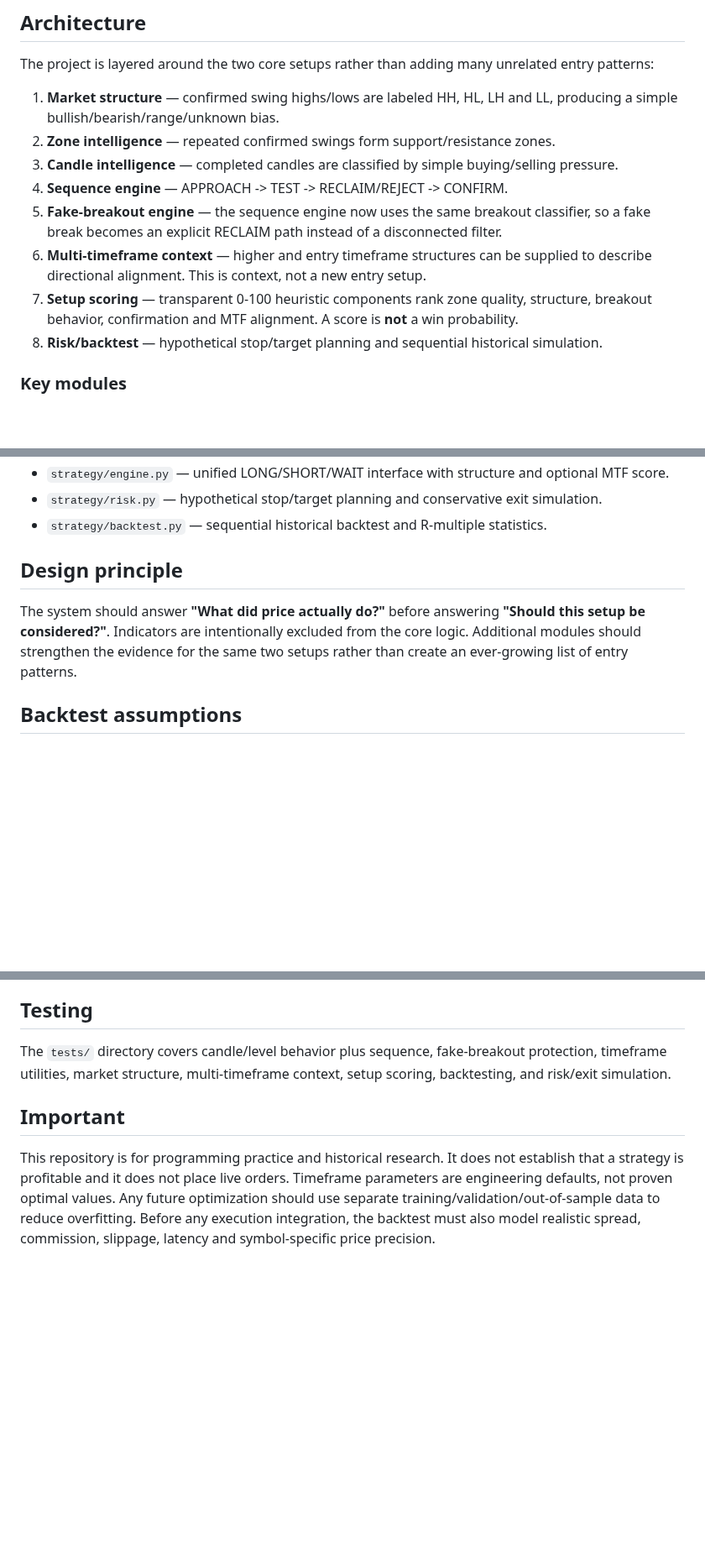
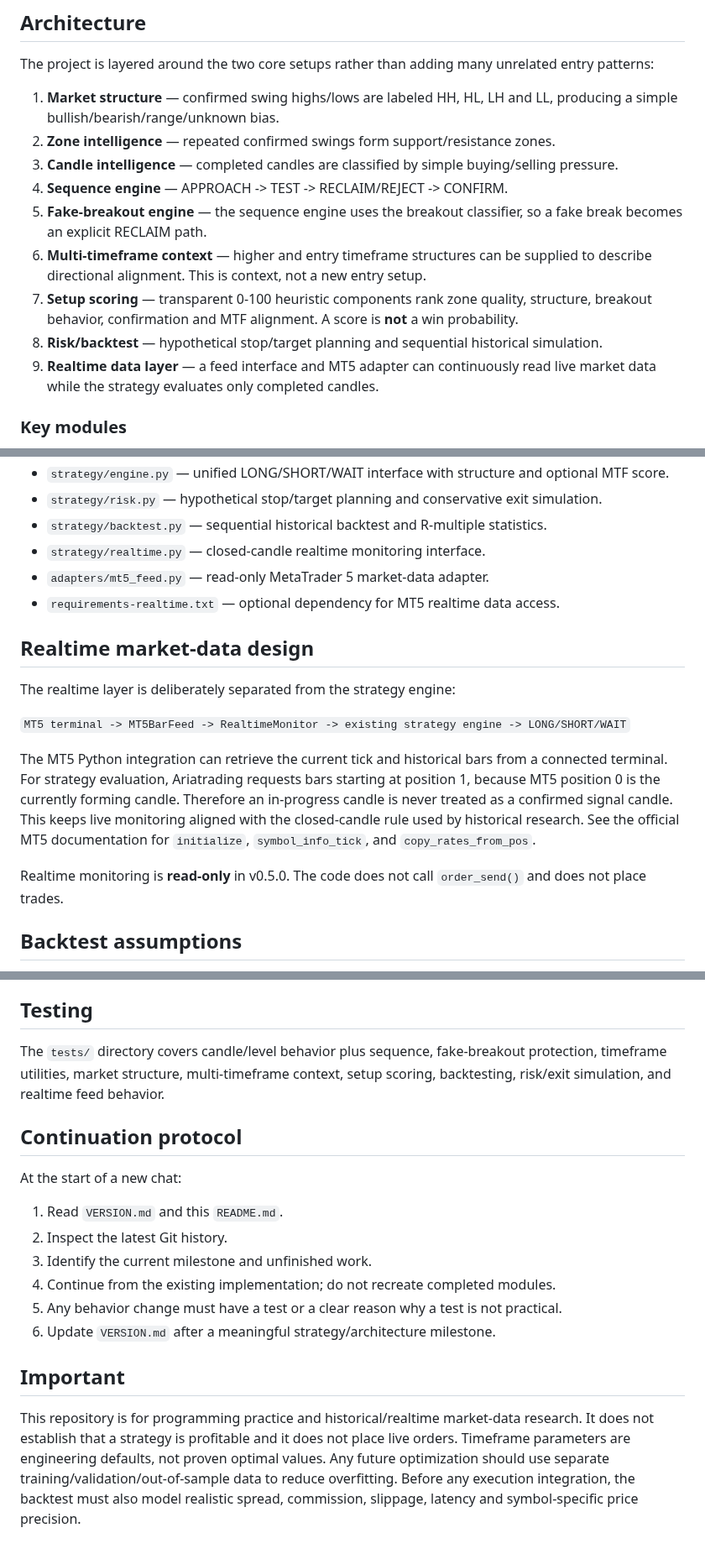
Before and after one commit to nongamertvchop-hue/Ariatrading, a Markdown page: README.md, 3 parts joined by grey strips. Shown at 84% size. Drawn GitHub-style; blank space fills up the shorter version.

Commit message:
docs: document realtime MT5 data architecture

```diff
--- a/README.md
+++ b/README.md
@@ -20,10 +22,11 @@ The project is layered around the two core setups rather than adding many unrela
 2. **Zone intelligence** — repeated confirmed swings form support/resistance zones.
 3. **Candle intelligence** — completed candles are classified by simple buying/selling pressure.
 4. **Sequence engine** — APPROACH -> TEST -> RECLAIM/REJECT -> CONFIRM.
-5. **Fake-breakout engine** — the sequence engine now uses the same breakout classifier, so a fake break becomes an explicit RECLAIM path instead of a disconnected filter.
+5. **Fake-breakout engine** — the sequence engine uses the breakout classifier, so a fake break becomes an explicit RECLAIM path.
 6. **Multi-timeframe context** — higher and entry timeframe structures can be supplied to describe directional alignment. This is context, not a new entry setup.
 7. **Setup scoring** — transparent 0-100 heuristic components rank zone quality, structure, breakout behavior, confirmation and MTF alignment. A score is **not** a win probability.
 8. **Risk/backtest** — hypothetical stop/target planning and sequential historical simulation.
+9. **Realtime data layer** — a feed interface and MT5 adapter can continuously read live market data while the strategy evaluates only completed candles.
 
 ### Key modules
 
@@ -40,10 +43,19 @@ The project is layered around the two core setups rather than adding many unrela
 - `strategy/engine.py` — unified LONG/SHORT/WAIT interface with structure and optional MTF score.
 - `strategy/risk.py` — hypothetical stop/target planning and conservative exit simulation.
 - `strategy/backtest.py` — sequential historical backtest and R-multiple statistics.
+- `strategy/realtime.py` — closed-candle realtime monitoring interface.
+- `adapters/mt5_feed.py` — read-only MetaTrader 5 market-data adapter.
+- `requirements-realtime.txt` — optional dependency for MT5 realtime data access.
 
-## Design principle
+## Realtime market-data design
 
-The system should answer **"What did price actually do?"** before answering **"Should this setup be considered?"**. Indicators are intentionally excluded from the core logic. Additional modules should strengthen the evidence for the same two setups rather than create an ever-growing list of entry patterns.
+The realtime layer is deliberately separated from the strategy engine:
+
+`MT5 terminal -> MT5BarFeed -> RealtimeMonitor -> existing strategy engine -> LONG/SHORT/WAIT`
+
+The MT5 Python integration can retrieve the current tick and historical bars from a connected terminal. For strategy evaluation, Ariatrading requests bars starting at position 1, because MT5 position 0 is the currently forming candle. Therefore an in-progress candle is never treated as a confirmed signal candle. This keeps live monitoring aligned with the closed-candle rule used by historical research. See the official MT5 documentation for `initialize`, `symbol_info_tick`, and `copy_rates_from_pos`.
+
+Realtime monitoring is **read-only** in v0.5.0. The code does not call `order_send()` and does not place trades.
 
 ## Backtest assumptions
 
@@ -59,8 +71,19 @@ The system should answer **"What did price actually do?"** before answering **"S
 
 ## Testing
 
-The `tests/` directory covers candle/level behavior plus sequence, fake-breakout protection, timeframe utilities, market structure, multi-timeframe context, setup scoring, backtesting, and risk/exit simulation.
+The `tests/` directory covers candle/level behavior plus sequence, fake-breakout protection, timeframe utilities, market structure, multi-timeframe context, setup scoring, backtesting, risk/exit simulation, and realtime feed behavior.
+
+## Continuation protocol
+
+At the start of a new chat:
+
+1. Read `VERSION.md` and this `README.md`.
+2. Inspect the latest Git history.
+3. Identify the current milestone and unfinished work.
+4. Continue from the existing implementation; do not recreate completed modules.
+5. Any behavior change must have a test or a clear reason why a test is not practical.
+6. Update `VERSION.md` after a meaningful strategy/architecture milestone.
 
 ## Important
 
-This repository is for programming practice and historical research. It does not establish that a strategy is profitable and it does not place live orders. Timeframe parameters are engineering defaults, not proven optimal values. Any future optimization should use separate training/validation/out-of-sample data to reduce overfitting. Before any execution integration, the backtest must also model realistic spread, commission, slippage, latency and symbol-specific price precision.
+This repository is for programming practice and historical/realtime market-data research. It does not establish that a strategy is profitable and it does not place live orders. Timeframe parameters are engineering defaults, not proven optimal values. Any future optimization should use separate training/validation/out-of-sample data to reduce overfitting. Before any execution integration, the backtest must also model realistic spread, commission, slippage, latency and symbol-specific price precision.
```
Also changed, not shown: other parts of README.md (+2 -0 lines).
